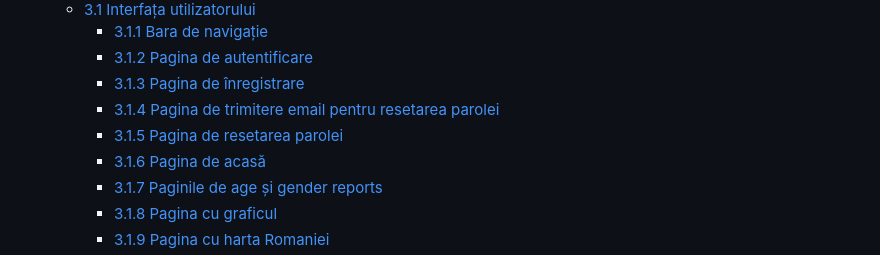
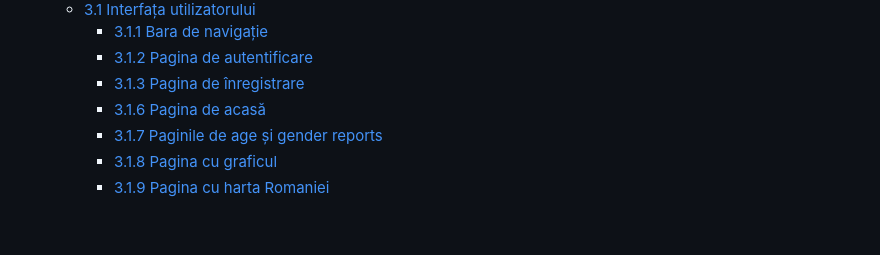
Before and after one commit to LauraC360/WebProject_CHIRIAC_STANCIU_2B3, a Markdown page: README.md, the part around the change. Drawn GitHub-style; blank space fills up the shorter version.

```diff
--- a/README.md
+++ b/README.md
@@ -41,8 +41,6 @@
                         <li><a href="#nav-bar">3.1.1 Bara de navigație </a></li>
                         <li><a href="#login-page">3.1.2 Pagina de autentificare </a></li>
                         <li><a href="#signup-page">3.1.3 Pagina de înregistrare </a></li>
-                        <li><a href="#sendMail-page">3.1.4 Pagina de trimitere email pentru resetarea parolei</a></li>
-                        <li><a href="#resetPassword-page">3.1.5 Pagina de resetarea parolei</a></li>
                         <li><a href="#home-page">3.1.6 Pagina de acasă </a></li>
                         <li><a href="#gender-age-reports">3.1.7 Paginile de age și gender reports</a></li>
                         <li><a href="#timeTracking">3.1.8 Pagina cu graficul</a></li>
```
